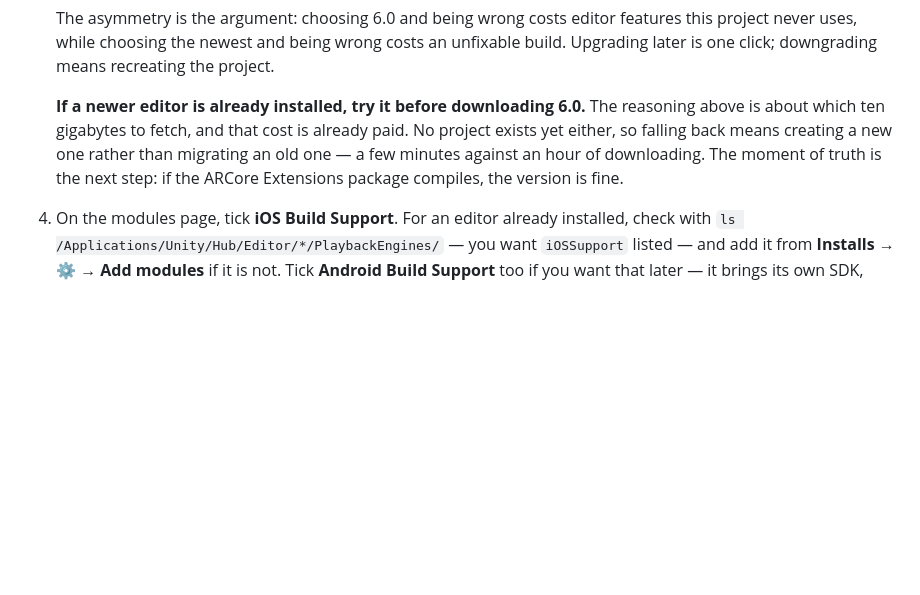
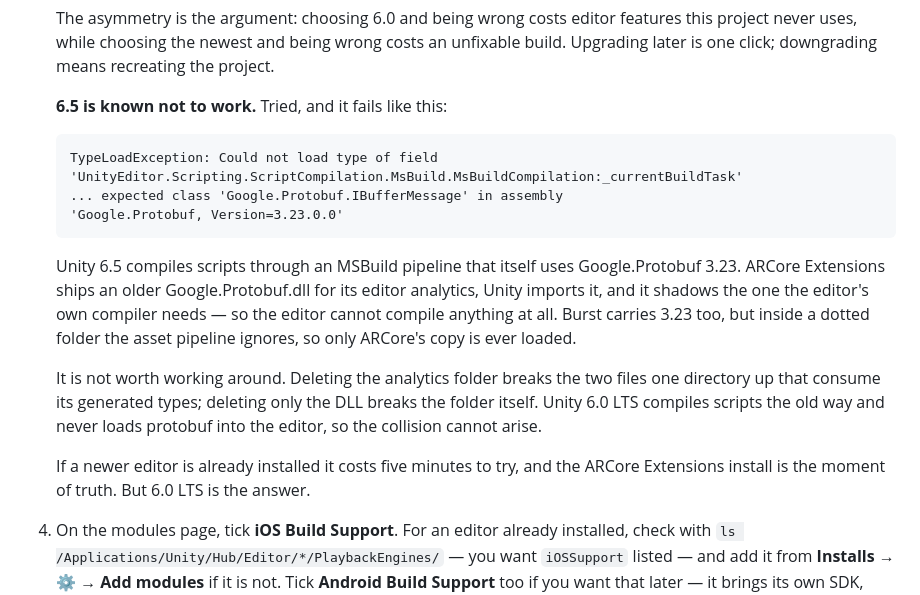
Before and after one commit to LiorShur/AR-marker, a Markdown page: native/WALKTHROUGH.md, the part around the change. GitHub-like rendering; blank space fills up the shorter version.

Commit message:
Record that Unity 6.5 cannot build this, and why
Tried, and it fails before anything of ours is even in the project. 6.5
compiles scripts through an MSBuild pipeline that uses Google.Protobuf 3.23;
ARCore Extensions ships an older Google.Protobuf.dll for editor analytics,
Unity imports it, and it shadows the one the editor's own compiler needs —
so the editor cannot compile at all. Burst carries 3.23 as well, but inside a
dotted folder the asset pipeline ignores, so only ARCore's copy is ever
loaded.

Two workarounds attempted and both cascade: removing the analytics folder
breaks the two files one directory up that consume its generated types, and
removing only the DLL breaks the folder. 6.0 LTS compiles the old way and
never loads protobuf into the editor, so it cannot happen there.

The error is quoted verbatim so that searching for it lands here.

Co-Authored-By: Claude Opus 5 <noreply@anthropic.com>
Claude-Session: https://claude.ai/code/session_01Kt4PJpvLz9yPkcSKwCNeEf

````diff
--- a/native/WALKTHROUGH.md
+++ b/native/WALKTHROUGH.md
@@ -98,12 +98,30 @@ Then, inside the Hub:
    costs an unfixable build. Upgrading later is one click; downgrading means
    recreating the project.
 
-   **If a newer editor is already installed, try it before downloading 6.0.**
-   The reasoning above is about which ten gigabytes to fetch, and that cost is
-   already paid. No project exists yet either, so falling back means creating a
-   new one rather than migrating an old one — a few minutes against an hour of
-   downloading. The moment of truth is the next step: if the ARCore Extensions
-   package compiles, the version is fine.
+   **6.5 is known not to work.** Tried, and it fails like this:
+
+   ```
+   TypeLoadException: Could not load type of field
+   'UnityEditor.Scripting.ScriptCompilation.MsBuild.MsBuildCompilation:_currentBuildTask'
+   ... expected class 'Google.Protobuf.IBufferMessage' in assembly
+   'Google.Protobuf, Version=3.23.0.0'
+   ```
+
+   Unity 6.5 compiles scripts through an MSBuild pipeline that itself uses
+   Google.Protobuf 3.23. ARCore Extensions ships an older Google.Protobuf.dll
+   for its editor analytics, Unity imports it, and it shadows the one the
+   editor's own compiler needs — so the editor cannot compile anything at all.
+   Burst carries 3.23 too, but inside a dotted folder the asset pipeline
+   ignores, so only ARCore's copy is ever loaded.
+
+   It is not worth working around. Deleting the analytics folder breaks the two
+   files one directory up that consume its generated types; deleting only the
+   DLL breaks the folder itself. Unity 6.0 LTS compiles scripts the old way and
+   never loads protobuf into the editor, so the collision cannot arise.
+
+   If a newer editor is already installed it costs five minutes to try, and the
+   ARCore Extensions install is the moment of truth. But 6.0 LTS is the
+   answer.
 4. On the modules page, tick **iOS Build Support**. For an editor already
    installed, check with `ls /Applications/Unity/Hub/Editor/*/PlaybackEngines/`
    — you want `iOSSupport` listed — and add it from **Installs → ⚙ → Add
````
